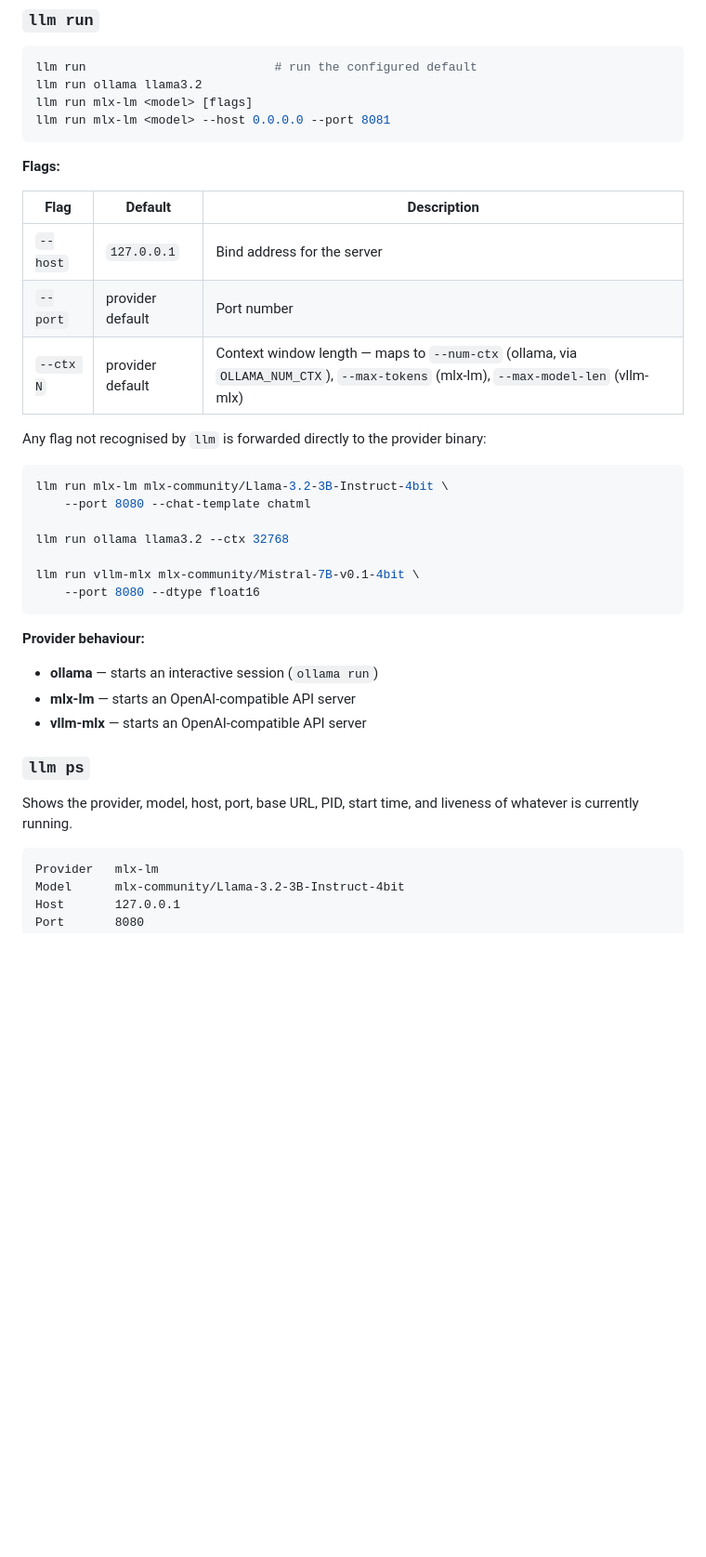
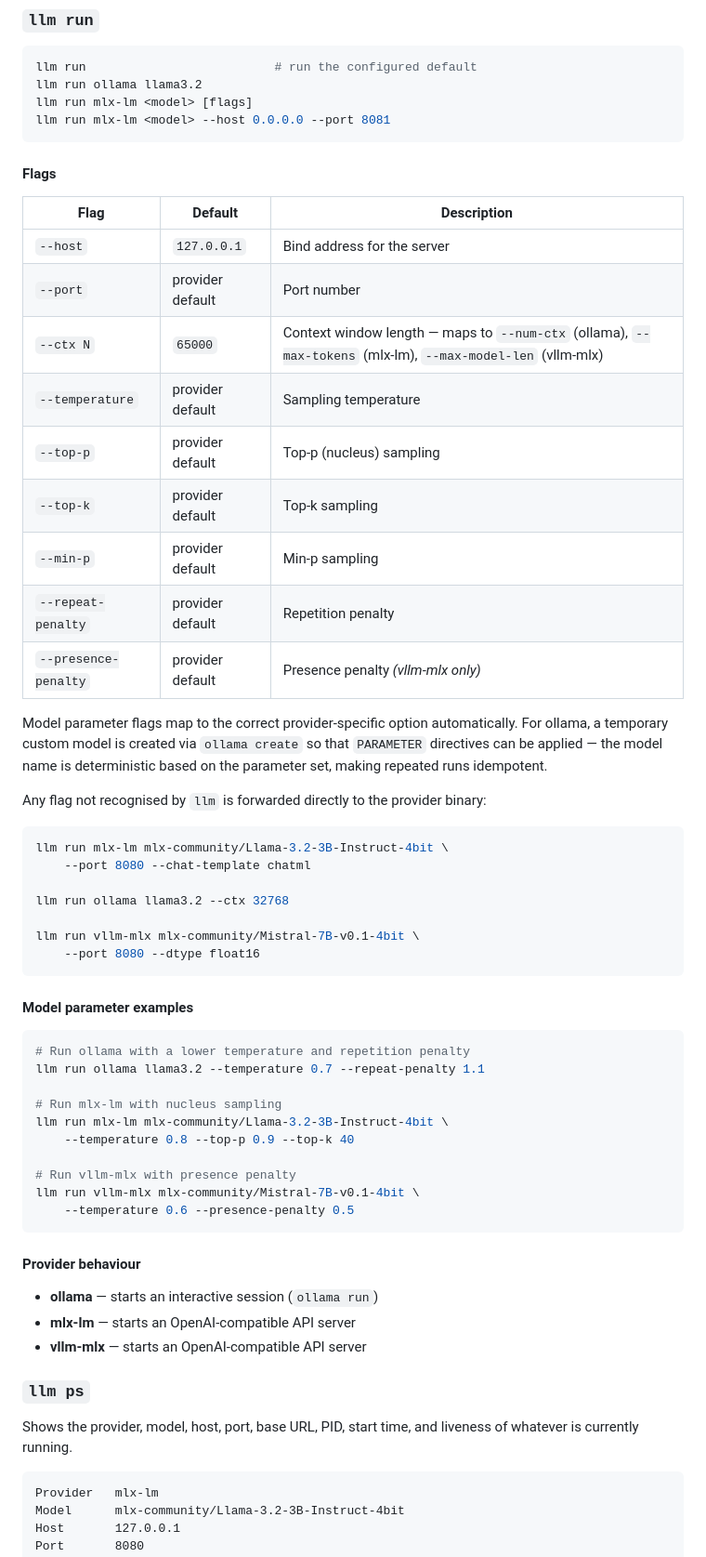
Before and after one commit to irianordaz/llm, a Markdown page: README.md, the part around one of its changes. Shown at 93% size. Rendered like a GitHub page; blank space fills up the shorter version.

````diff
--- a/README.md
+++ b/README.md
@@ -179,13 +209,25 @@ llm run mlx-lm <model> [flags]
 llm run mlx-lm <model> --host 0.0.0.0 --port 8081
 ```
 
-**Flags:**
+#### Flags
 
-| Flag | Default | Description |
-|---|---|---|
-| `--host` | `127.0.0.1` | Bind address for the server |
-| `--port` | provider default | Port number |
-| `--ctx N` | provider default | Context window length — maps to `--num-ctx` (ollama, via `OLLAMA_NUM_CTX`), `--max-tokens` (mlx-lm), `--max-model-len` (vllm-mlx) |
+| Flag                  | Default          | Description                                                                                                          |
+| --------------------- | ---------------- | -------------------------------------------------------------------------------------------------------------------- |
+| `--host`              | `127.0.0.1`      | Bind address for the server                                                                                          |
+| `--port`              | provider default | Port number                                                                                                          |
+| `--ctx N`             | `65000`          | Context window length — maps to `--num-ctx` (ollama), `--max-tokens` (mlx-lm), `--max-model-len` (vllm-mlx)          |
+| `--temperature`       | provider default | Sampling temperature                                                                                                 |
+| `--top-p`             | provider default | Top-p (nucleus) sampling                                                                                             |
+| `--top-k`             | provider default | Top-k sampling                                                                                                       |
+| `--min-p`             | provider default | Min-p sampling                                                                                                       |
+| `--repeat-penalty`    | provider default | Repetition penalty                                                                                                   |
+| `--presence-penalty`  | provider default | Presence penalty *(vllm-mlx only)*                                                                                   |
+
+Model parameter flags map to the correct provider-specific option
+automatically. For ollama, a temporary custom model is created via
+`ollama create` so that `PARAMETER` directives can be applied — the model
+name is deterministic based on the parameter set, making repeated runs
+idempotent.
 
 Any flag not recognised by `llm` is forwarded directly to the provider binary:
 
@@ -199,15 +241,31 @@ llm run vllm-mlx mlx-community/Mistral-7B-v0.1-4bit \
     --port 8080 --dtype float16
 ```
 
-**Provider behaviour:**
+#### Model parameter examples
+
+```bash
+# Run ollama with a lower temperature and repetition penalty
+llm run ollama llama3.2 --temperature 0.7 --repeat-penalty 1.1
+
+# Run mlx-lm with nucleus sampling
+llm run mlx-lm mlx-community/Llama-3.2-3B-Instruct-4bit \
+    --temperature 0.8 --top-p 0.9 --top-k 40
+
+# Run vllm-mlx with presence penalty
+llm run vllm-mlx mlx-community/Mistral-7B-v0.1-4bit \
+    --temperature 0.6 --presence-penalty 0.5
+```
+
+#### Provider behaviour
+
 - **ollama** — starts an interactive session (`ollama run`)
 - **mlx-lm** — starts an OpenAI-compatible API server
 - **vllm-mlx** — starts an OpenAI-compatible API server
 
 ### `llm ps`
 
-Shows the provider, model, host, port, base URL, PID, start time,
-and liveness of whatever is currently running.
+Shows the provider, model, host, port, base URL, PID, start time, and
+liveness of whatever is currently running.
 
 ```
 Provider   mlx-lm
````
Also changed, not shown: other parts of README.md (+135 -62 lines), docs/assets/llm-512x512.png (added), 6 other files.
